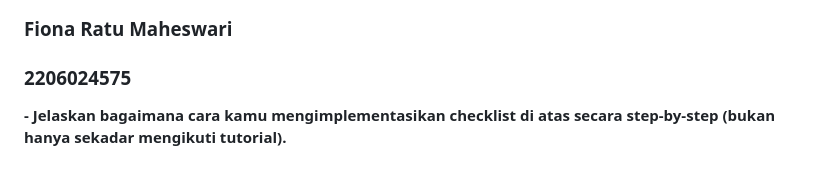
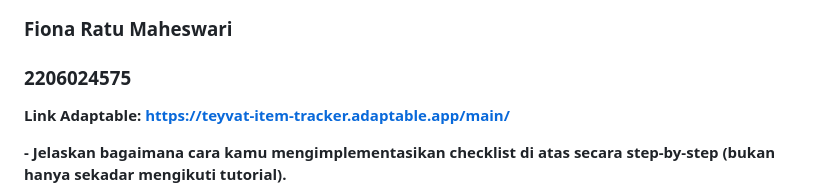
Before and after one commit to fionafrm/Teyvat_Item_Tracker, a Markdown page: README.md, the part around the change. Drawn GitHub-style; blank space fills up the shorter version.

Commit message:
Menambahkan tautan adaptable pada README

```diff
--- a/README.md
+++ b/README.md
@@ -1,6 +1,8 @@
 # TUGAS 2
 ### Fiona Ratu Maheswari
 ### 2206024575
+
+**Link Adaptable: https://teyvat-item-tracker.adaptable.app/main/**
 
 **- Jelaskan bagaimana cara kamu mengimplementasikan checklist di atas secara step-by-step (bukan hanya sekadar mengikuti tutorial).**
 
```
